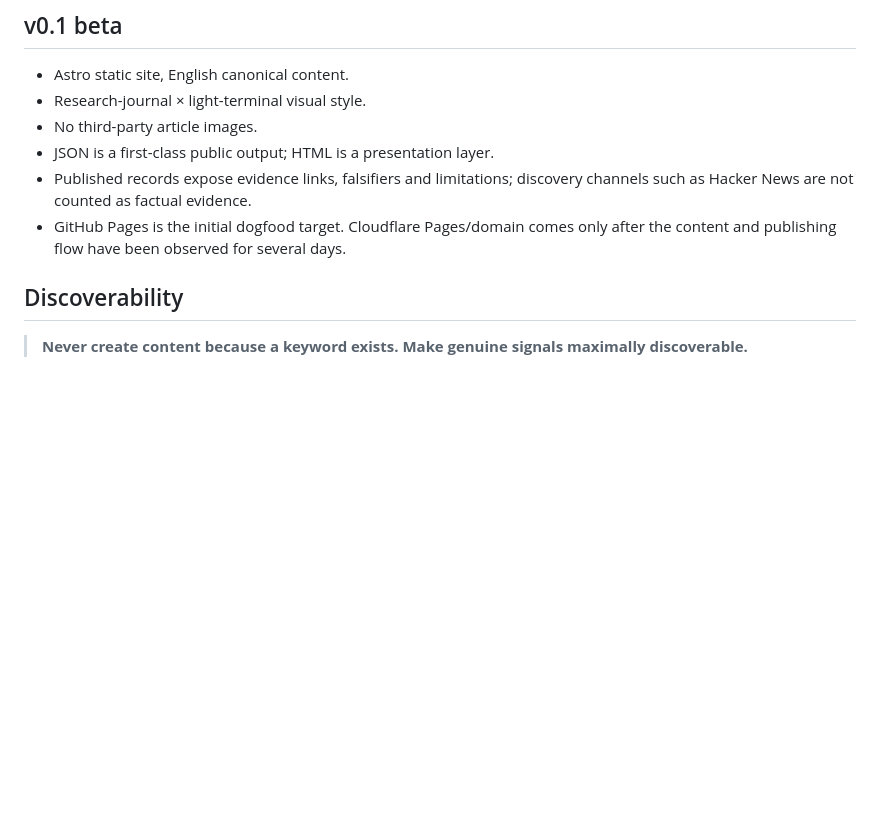
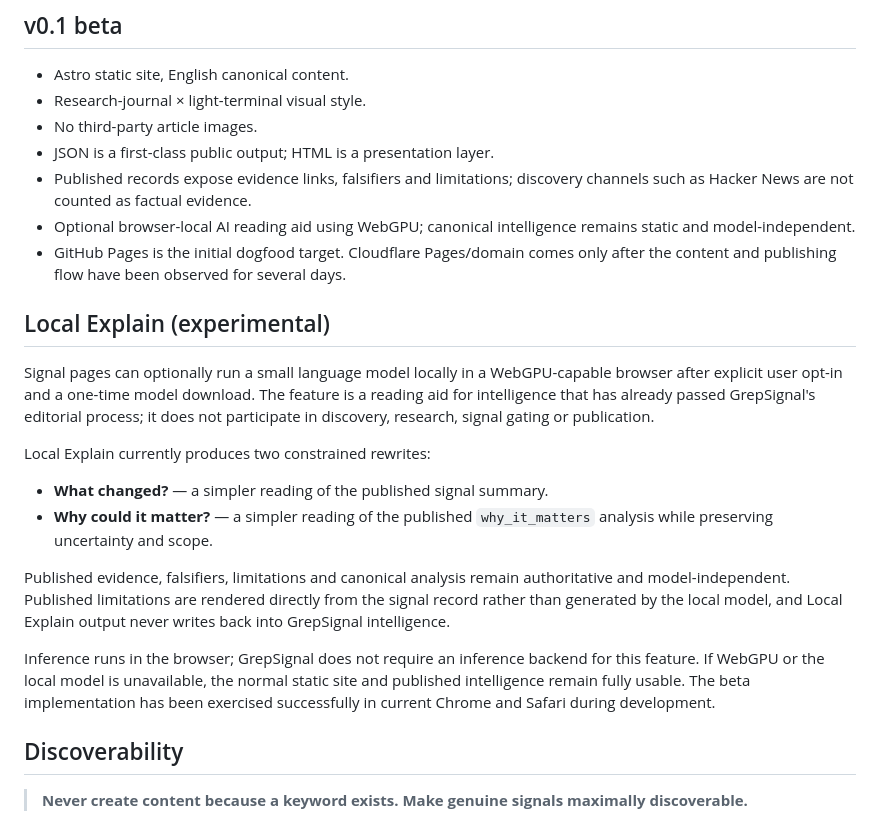
Before and after one commit to cinic0101/grepsignal, a Markdown page: README.md, the part around the change. GitHub-like rendering; blank space fills up the shorter version.

Commit message:
Document experimental Local Explain

```diff
--- a/README.md
+++ b/README.md
@@ -19,7 +19,21 @@ GrepSignal uses LLM-assisted semantic review and evidence gathering to interpret
 - No third-party article images.
 - JSON is a first-class public output; HTML is a presentation layer.
 - Published records expose evidence links, falsifiers and limitations; discovery channels such as Hacker News are not counted as factual evidence.
+- Optional browser-local AI reading aid using WebGPU; canonical intelligence remains static and model-independent.
 - GitHub Pages is the initial dogfood target. Cloudflare Pages/domain comes only after the content and publishing flow have been observed for several days.
+
+## Local Explain (experimental)
+
+Signal pages can optionally run a small language model locally in a WebGPU-capable browser after explicit user opt-in and a one-time model download. The feature is a reading aid for intelligence that has already passed GrepSignal's editorial process; it does not participate in discovery, research, signal gating or publication.
+
+Local Explain currently produces two constrained rewrites:
+
+- **What changed?** — a simpler reading of the published signal summary.
+- **Why could it matter?** — a simpler reading of the published `why_it_matters` analysis while preserving uncertainty and scope.
+
+Published evidence, falsifiers, limitations and canonical analysis remain authoritative and model-independent. Published limitations are rendered directly from the signal record rather than generated by the local model, and Local Explain output never writes back into GrepSignal intelligence.
+
+Inference runs in the browser; GrepSignal does not require an inference backend for this feature. If WebGPU or the local model is unavailable, the normal static site and published intelligence remain fully usable. The beta implementation has been exercised successfully in current Chrome and Safari during development.
 
 ## Discoverability
 
```
